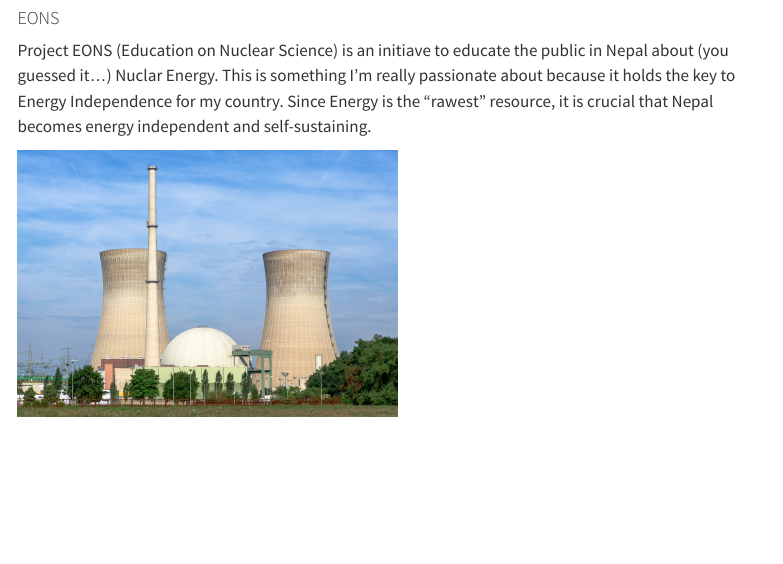
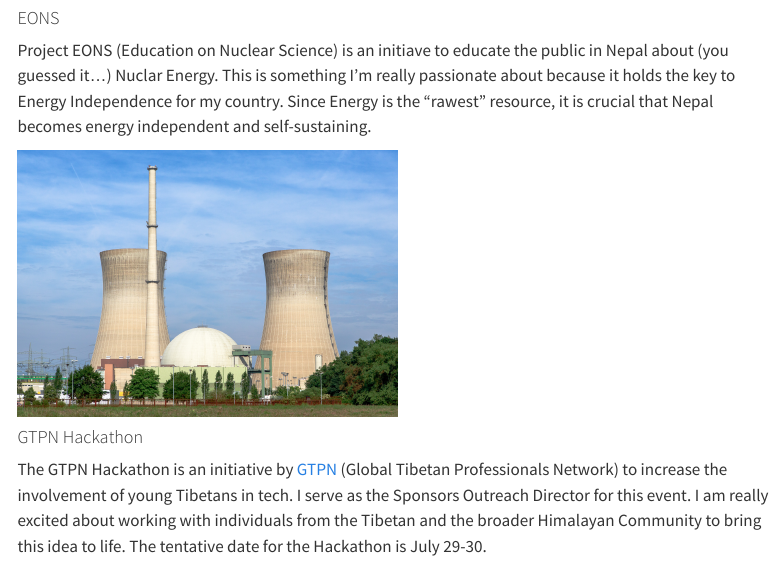
Before and after one commit to rinchenlama0075/portfolio, a Quarto document (pages/projects.qmd): the page in a window 1100 px wide, from 220 px down. Rendered offline with R 4.5, knitr and Pandoc in place of Quarto, with nearby package versions; menus at the side of the page are left out.

Commit message:
added GTPN Hackathon

```diff
--- a/pages/projects.qmd
+++ b/pages/projects.qmd
@@ -13,3 +13,7 @@ title: "Projects"
 Project EONS (Education on Nuclear Science) is an initiave to educate the public in Nepal about (you guessed it...) Nuclar Energy. This is something I'm really passionate about because it holds the key to Energy Independence for my country. Since Energy is the "rawest" resource, it is crucial that Nepal becomes energy independent and self-sustaining.
 
 ![](../assets/nuclear_power_plant.jpeg){width=50% fig-align="center"}
+
+#### GTPN Hackathon
+The GTPN Hackathon is an initiative by [GTPN](https://www.empoweringvision.org/programmes/gtpn/) (Global Tibetan Professionals Network) to increase the involvement of young Tibetans in tech. I serve as the Sponsors Outreach Director for this event. I am really excited about working with individuals from the Tibetan and the broader Himalayan Community to bring this idea to life.
+The tentative date for the Hackathon is July 29-30.
```
Also changed, not shown: docs/search.json, 1 other file.
